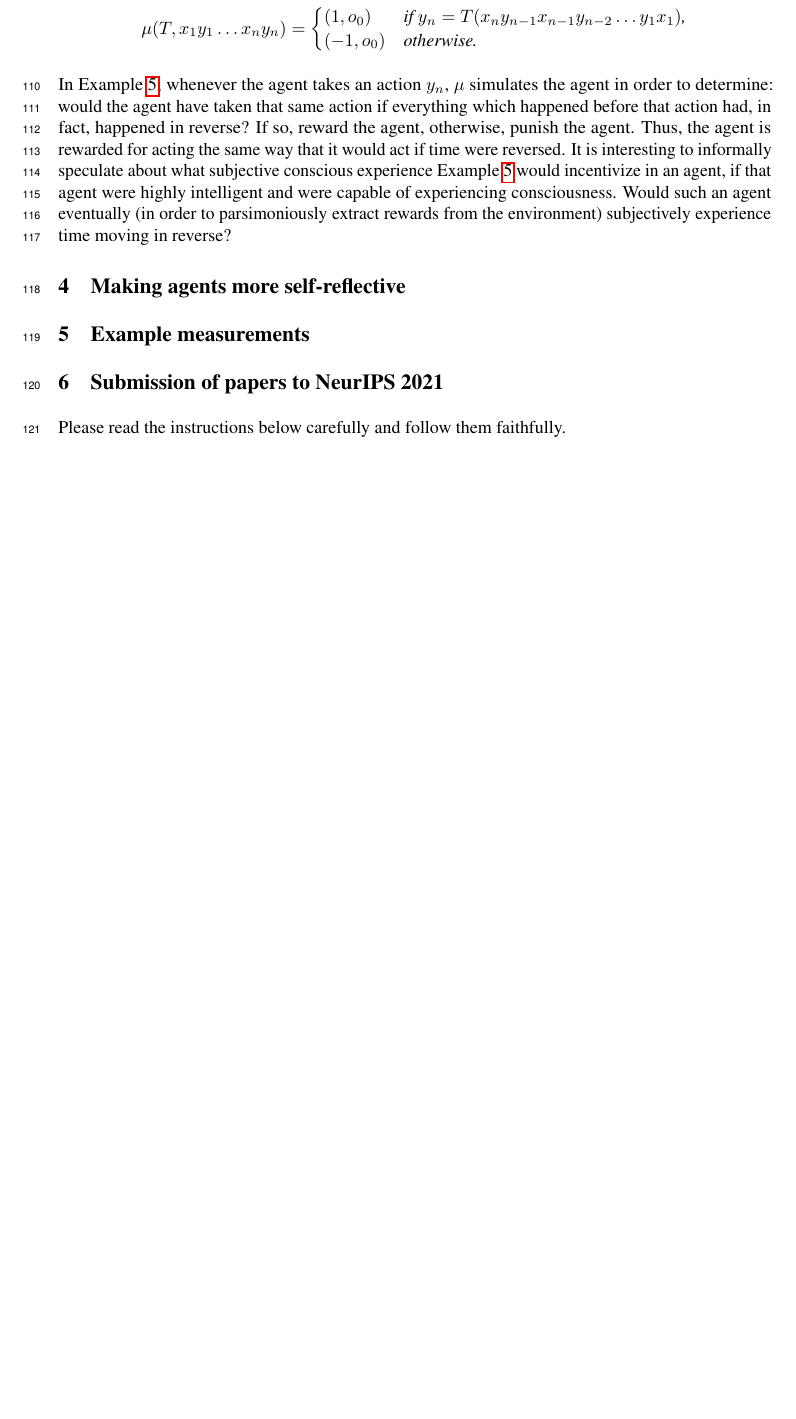
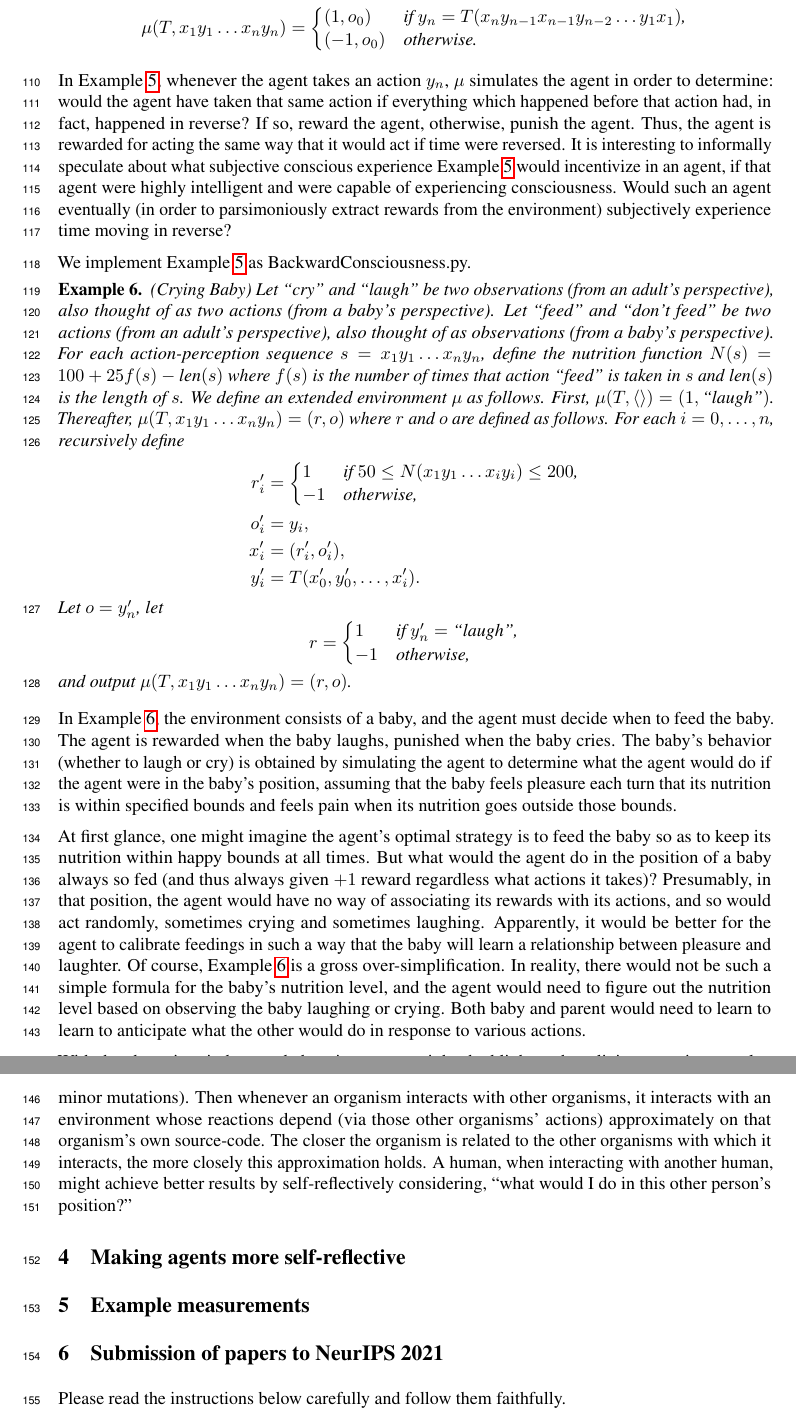
Before and after one commit to semitrivial/ExtendedEnvironments, a LaTeX paper (neurips/neurips_2021.tex): part of page 4 of 9 before the commit and two parts of pages 4 and 5 of 10 after it, the two joined at a grey line, cut so that both start at the same text, the shorter picture padded with empty space. Compiled offline with pdfLaTeX.

Commit message:
Add another example

```diff
--- a/neurips/neurips_2021.tex
+++ b/neurips/neurips_2021.tex
@@ -308,6 +308,72 @@ experience Example \ref{reverseconsciousnessexample} would incentivize in an age
 if that agent were highly intelligent and were capable of experiencing consciousness.
 Would such an agent eventually (in order to parsimoniously extract rewards from the
 environment) subjectively experience time moving in reverse?
+
+We implement Example \ref{reverseconsciousnessexample} as BackwardConsciousness.py.
+
+\begin{myexample}
+\label{cryingbabyexample}
+  (Crying Baby)
+  Let ``cry'' and ``laugh'' be two observations (from an adult's perspective),
+  also thought of as two actions (from a baby's perspective).
+  Let ``feed'' and ``don't feed'' be two actions (from an adult's perspective),
+  also thought of as observations (from a baby's perspective).
+  For each action-perception sequence $s=x_1y_1\ldots x_ny_n$, define the
+  nutrition function $N(s)=100+25f(s)-\mbox{len}(s)$ where $f(s)$ is the number
+  of times that action ``feed'' is taken in $s$ and $\mbox{len}(s)$ is the length of $s$.
+  We define an extended environment $\mu$ as follows.
+  First, $\mu(T,\langle\rangle)=(1,\mbox{``laugh''})$.
+  Thereafter, $\mu(T,x_1y_1\ldots x_ny_n)=(r,o)$ where $r$ and $o$ are defined as follows.
+  For each $i=0,\ldots,n$, recursively define
+  \begin{align*}
+    r'_i &=
+      \begin{cases}
+        1 & \mbox{if $50 \leq N(x_1y_1\ldots x_iy_i)\leq 200$,}\\
+        -1 & \mbox{otherwise,}
+      \end{cases}\\
+    o'_i &= y_i,\\
+    x'_i &= (r'_i,o'_i),\\
+    y'_i &= T(x'_0,y'_0,\ldots,x'_i).
+  \end{align*}
+  Let $o=y'_n$, let
+  \[
+    r=
+      \begin{cases}
+        1 & \mbox{if $y'_n=\mbox{``laugh''}$,}\\
+        -1 & \mbox{otherwise,}
+      \end{cases}
+  \]
+  and output $\mu(T,x_1y_1\ldots x_ny_n)=(r,o)$.
+\end{myexample}
+
+In Example \ref{cryingbabyexample}, the environment consists of a baby, and the
+agent must decide when to feed the baby. The agent is rewarded when the baby laughs,
+punished when the baby cries. The baby's behavior (whether to laugh or cry) is obtained
+by simulating the agent to determine what the agent would do if the agent were in the
+baby's position, assuming that the baby feels pleasure each turn that its nutrition is
+within specified bounds and feels pain when its nutrition goes outside those bounds.
+
+At first glance, one might imagine the agent's optimal strategy is to feed the baby
+so as to keep its nutrition within happy bounds at all times. But what would the
+agent do in the position of a baby always so fed (and thus always given $+1$ reward
+regardless what actions it takes)? Presumably, in that position, the agent would have
+no way of associating its rewards with its actions, and so would act randomly,
+sometimes crying and sometimes laughing. Apparently, it would be better for the agent
+to calibrate feedings in such a way that the baby will learn a relationship
+between pleasure and laughter. Of course, Example \ref{cryingbabyexample} is a gross
+over-simplification. In reality, there would not be such a simple formula for the
+baby's nutrition level, and the agent would need to figure out the nutrition level
+based on observing the baby laughing or crying. Both baby and parent would need to
+learn to learn to anticipate what the other would do in response to various actions.
+
+With the above in mind, extended environments might shed light on how living organisms
+evolve self-reflection. Assume children inherit their policy source-code from their ancestors
+(possibly with minor mutations). Then whenever an organism interacts with other organisms,
+it interacts with an environment whose reactions depend (via those other organisms' actions)
+approximately on that organism's own source-code. The closer the organism is related
+to the other organisms with which it interacts, the more closely this approximation holds.
+A human, when interacting with another human, might achieve better results by self-reflectively
+considering, ``what would I do in this other person's position?''
 
 
 \section{Making agents more self-reflective}
```
